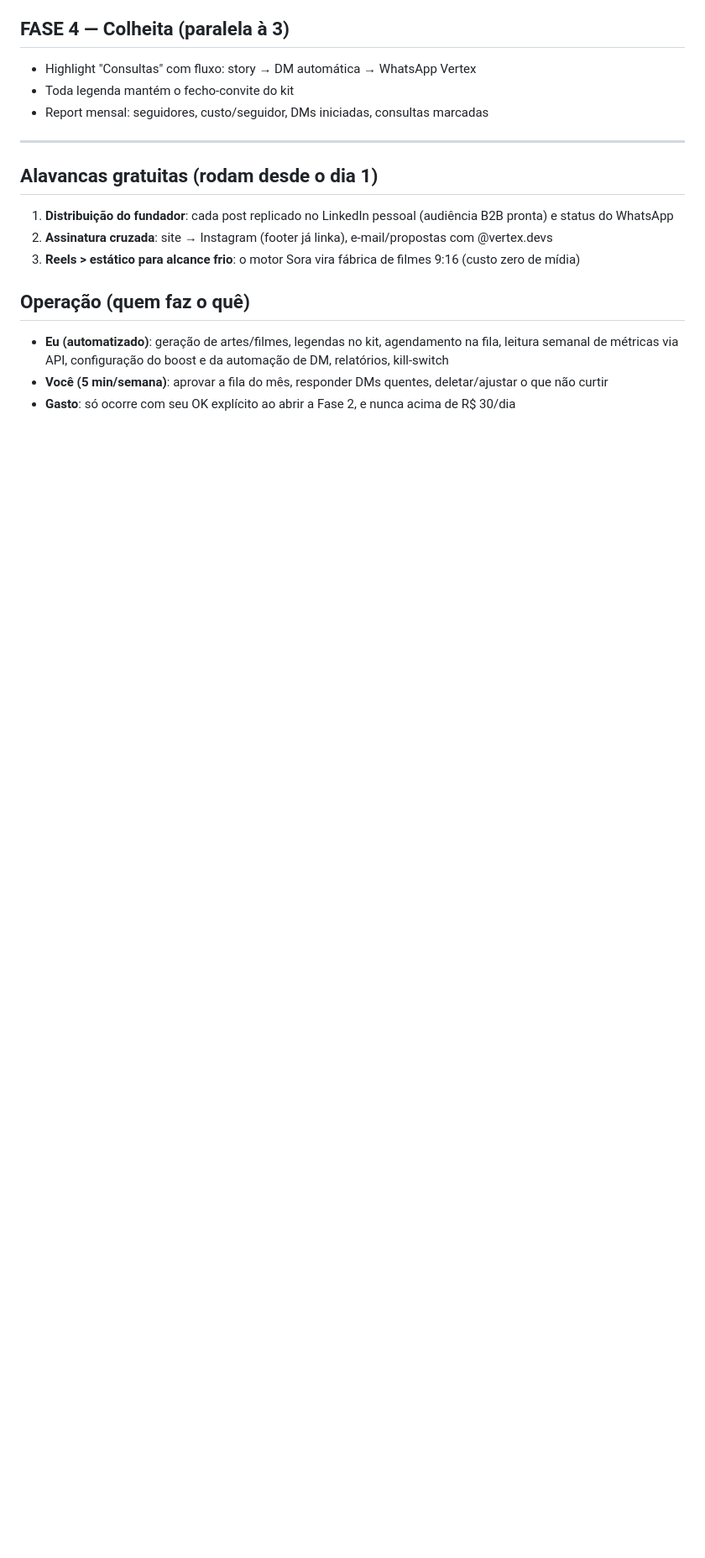
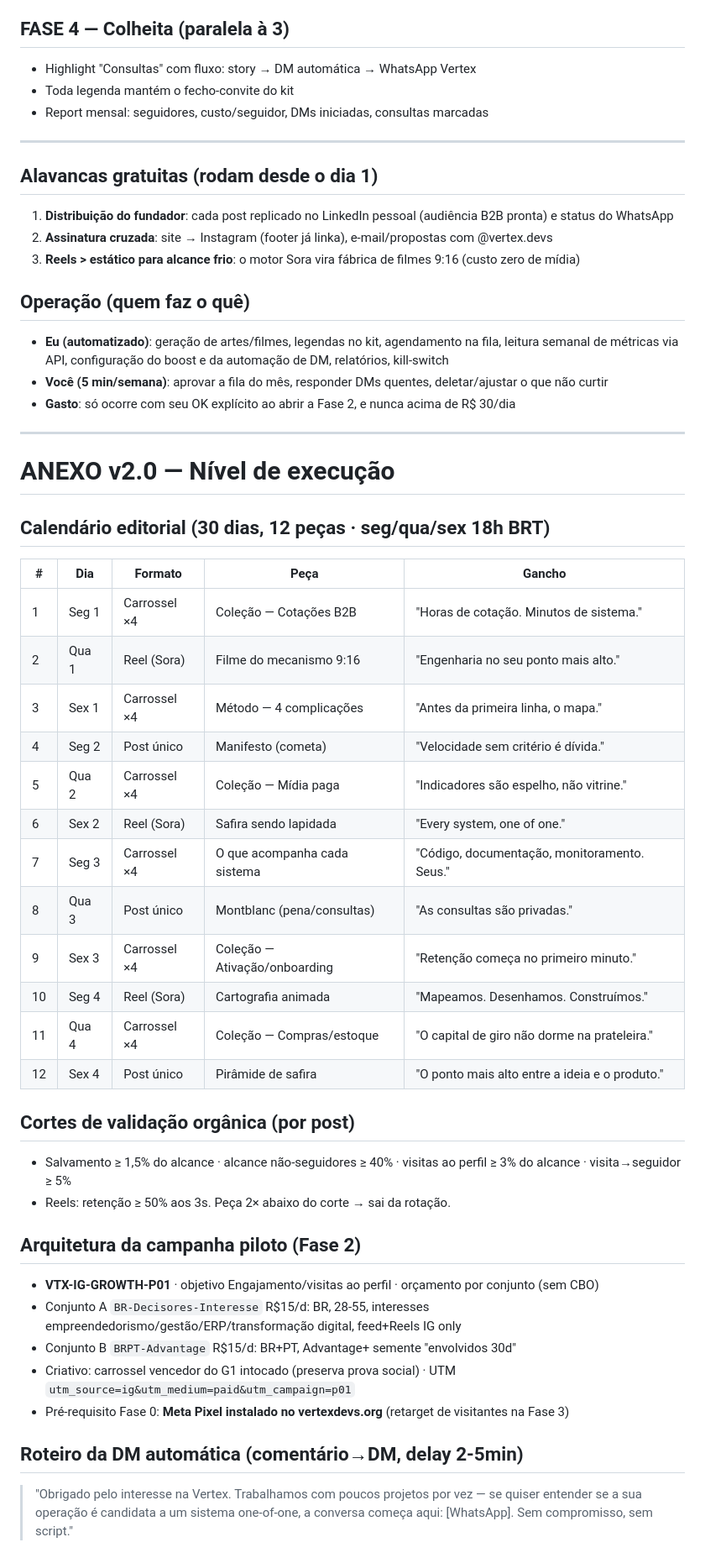
Before and after one commit to ghmbarboza/vertexdevs-site, a Markdown page: brand/GROWTH.md, the part around one of its changes. Shown at 84% size. Drawn GitHub-style; blank space fills up the shorter version.

Commit message:
docs: GROWTH v2 — calendário editorial, arquitetura de campanha, roteiros e contingências

```diff
--- a/brand/GROWTH.md
+++ b/brand/GROWTH.md
@@ -79,3 +79,39 @@
 - **Eu (automatizado)**: geração de artes/filmes, legendas no kit, agendamento na fila, leitura semanal de métricas via API, configuração do boost e da automação de DM, relatórios, kill-switch
 - **Você (5 min/semana)**: aprovar a fila do mês, responder DMs quentes, deletar/ajustar o que não curtir
 - **Gasto**: só ocorre com seu OK explícito ao abrir a Fase 2, e nunca acima de R$ 30/dia
+
+
+---
+
+# ANEXO v2.0 — Nível de execução
+
+## Calendário editorial (30 dias, 12 peças · seg/qua/sex 18h BRT)
+| # | Dia | Formato | Peça | Gancho |
+|---|-----|---------|------|--------|
+| 1 | Seg 1 | Carrossel ×4 | Coleção — Cotações B2B | "Horas de cotação. Minutos de sistema." |
+| 2 | Qua 1 | Reel (Sora) | Filme do mecanismo 9:16 | "Engenharia no seu ponto mais alto." |
+| 3 | Sex 1 | Carrossel ×4 | Método — 4 complicações | "Antes da primeira linha, o mapa." |
+| 4 | Seg 2 | Post único | Manifesto (cometa) | "Velocidade sem critério é dívida." |
+| 5 | Qua 2 | Carrossel ×4 | Coleção — Mídia paga | "Indicadores são espelho, não vitrine." |
+| 6 | Sex 2 | Reel (Sora) | Safira sendo lapidada | "Every system, one of one." |
+| 7 | Seg 3 | Carrossel ×4 | O que acompanha cada sistema | "Código, documentação, monitoramento. Seus." |
+| 8 | Qua 3 | Post único | Montblanc (pena/consultas) | "As consultas são privadas." |
+| 9 | Sex 3 | Carrossel ×4 | Coleção — Ativação/onboarding | "Retenção começa no primeiro minuto." |
+| 10 | Seg 4 | Reel (Sora) | Cartografia animada | "Mapeamos. Desenhamos. Construímos." |
+| 11 | Qua 4 | Carrossel ×4 | Coleção — Compras/estoque | "O capital de giro não dorme na prateleira." |
+| 12 | Sex 4 | Post único | Pirâmide de safira | "O ponto mais alto entre a ideia e o produto." |
+
+## Cortes de validação orgânica (por post)
+- Salvamento ≥ 1,5% do alcance · alcance não-seguidores ≥ 40% · visitas ao perfil ≥ 3% do alcance · visita→seguidor ≥ 5%
+- Reels: retenção ≥ 50% aos 3s. Peça 2× abaixo do corte → sai da rotação.
+
+## Arquitetura da campanha piloto (Fase 2)
+- **VTX-IG-GROWTH-P01** · objetivo Engajamento/visitas ao perfil · orçamento por conjunto (sem CBO)
+- Conjunto A `BR-Decisores-Interesse` R$15/d: BR, 28-55, interesses empreendedorismo/gestão/ERP/transformação digital, feed+Reels IG only
+- Conjunto B `BRPT-Advantage` R$15/d: BR+PT, Advantage+ semente "envolvidos 30d"
+- Criativo: carrossel vencedor do G1 intocado (preserva prova social) · UTM `utm_source=ig&utm_medium=paid&utm_campaign=p01`
+- Pré-requisito Fase 0: **Meta Pixel instalado no vertexdevs.org** (retarget de visitantes na Fase 3)
+
+## Roteiro da DM automática (comentário→DM, delay 2-5min)
+> "Obrigado pelo interesse na Vertex. Trabalhamos com poucos projetos por vez — se quiser entender se a sua operação é candidata a um sistema one-of-one, a conversa começa aqui: [WhatsApp]. Sem compromisso, sem script."
+
```
Also changed, not shown: other parts of brand/GROWTH.md (+16 -0 lines).
